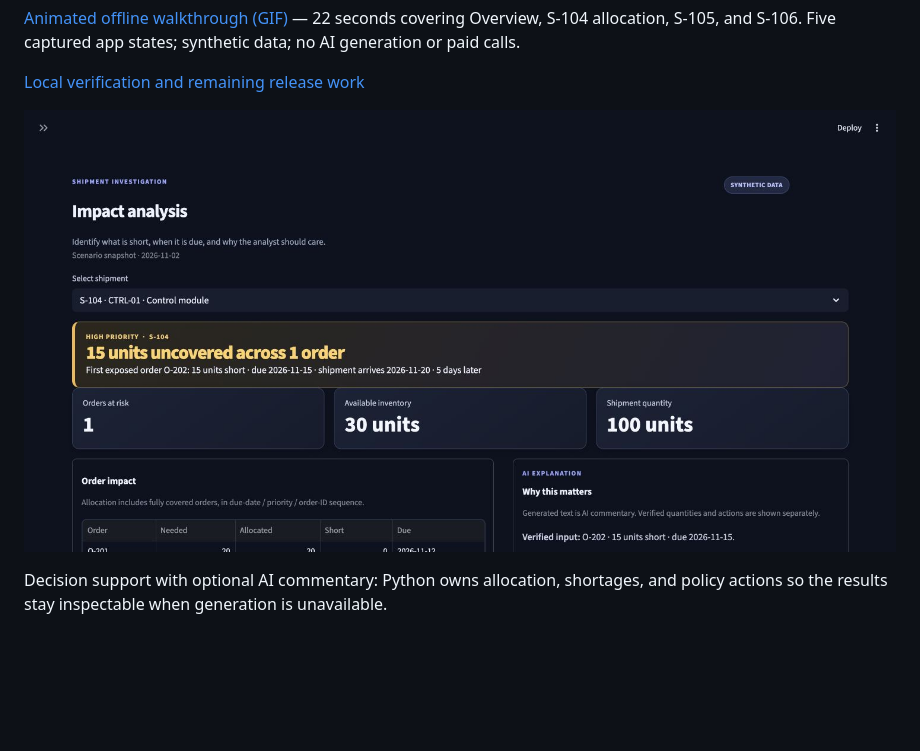
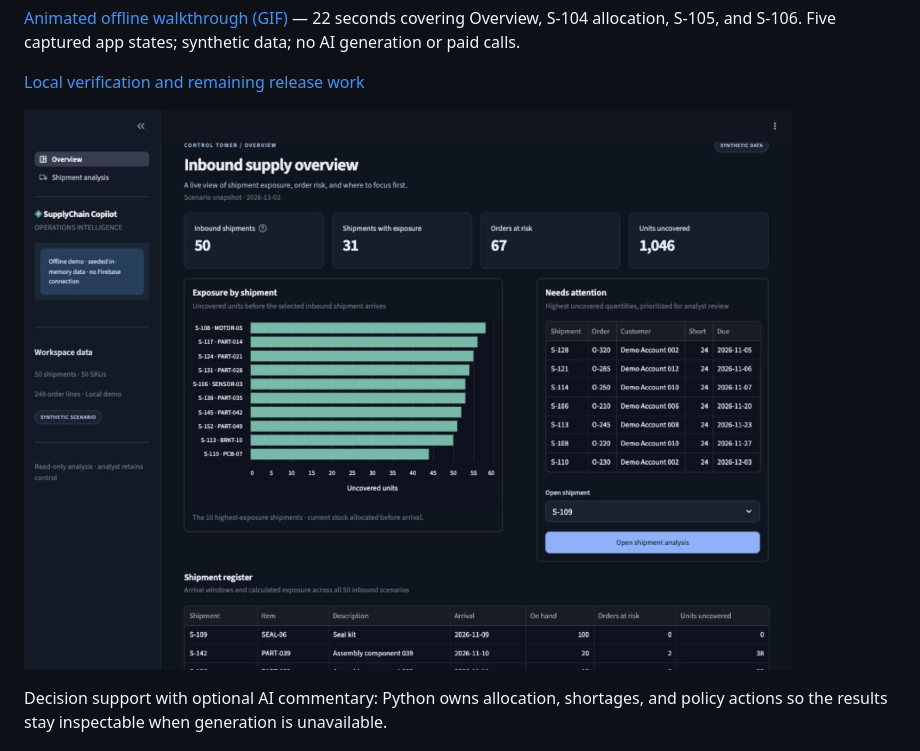
Before and after one commit to meshreyy/evidence-ai, a Markdown page: README.md, the part around the change. Drawn GitHub-style; pictures changed too: docs/images/overview.png (added), docs/images/shipment-analysis.png; blank space fills up the shorter version.

Commit message:
Polish Streamlit overview and shipment analysis layouts

```diff
--- a/README.md
+++ b/README.md
@@ -13,7 +13,7 @@ app states; synthetic data; no AI generation or paid calls.
 
 [Local verification and remaining release work](docs/release_status.md)
 
-![Shipment analysis showing verified totals and allocation](docs/images/shipment-analysis.png)
+![Overview showing shipment exposure and direct investigation](docs/images/overview.png)
 
 Decision support with optional AI commentary: Python owns allocation, shortages, and
 policy actions so the results stay inspectable when generation is unavailable.
```
Also changed, not shown: docs/release_status.md (+12 -0 lines), docs/images/shipment-analysis-mobile.png, 6 other files.
